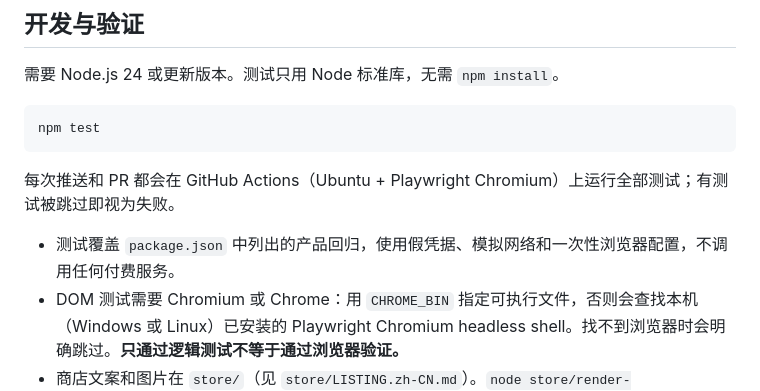
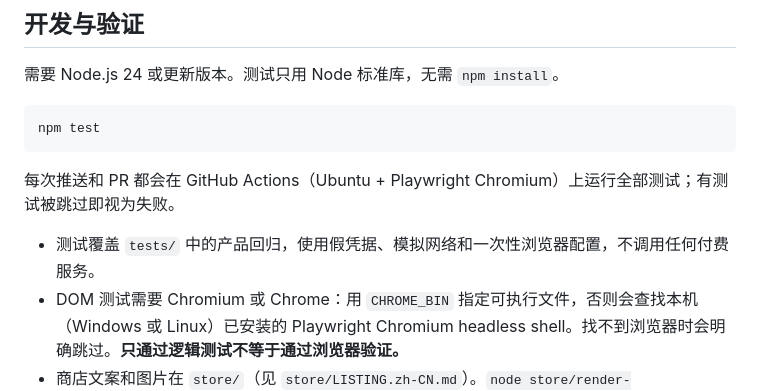
Before and after one commit to JohnsonRan/PriceLens, a Markdown page: README.zh-CN.md, the part around the change. GitHub-like rendering.

```diff
--- a/README.zh-CN.md
+++ b/README.zh-CN.md
@@ -60,7 +60,7 @@ npm test
 
 每次推送和 PR 都会在 GitHub Actions（Ubuntu + Playwright Chromium）上运行全部测试；有测试被跳过即视为失败。
 
-- 测试覆盖 `package.json` 中列出的产品回归，使用假凭据、模拟网络和一次性浏览器配置，不调用任何付费服务。
+- 测试覆盖 `tests/` 中的产品回归，使用假凭据、模拟网络和一次性浏览器配置，不调用任何付费服务。
 - DOM 测试需要 Chromium 或 Chrome：用 `CHROME_BIN` 指定可执行文件，否则会查找本机（Windows 或 Linux）已安装的 Playwright Chromium headless shell。找不到浏览器时会明确跳过。**只通过逻辑测试不等于通过浏览器验证。**
 - 商店文案和图片在 `store/`（见 `store/LISTING.zh-CN.md`）。`node store/render-screenshots.cjs` 用真实扩展界面、模拟 API 和固定示例汇率重新生成截图与宣传图，需要完整 Chromium（同 MV3 冒烟测试）。`powershell -NoProfile -File store/package.ps1`（Windows）从 `store/icon-source.png` 生成图标，并按固定文件清单打包到 `dist/pricelens-<版本>.zip`。
 - 真实 MV3 冒烟测试需要完整 Chromium（不是 headless shell）：设置 `MV3_CHROME_BIN`，或安装 Playwright Chromium。它在临时配置中加载实际扩展，使用合成的缓存汇率并拦截对外请求，验证后台消息、设置保存、页面开关、右键换算结果、快速换算和 Enter/Escape。不验证线上服务、权限弹窗或长期运行后 worker 被回收的情况。
```
Also changed, not shown: README.md (+1 -1 lines), store/LISTING.en.md (+1 -1 lines).
